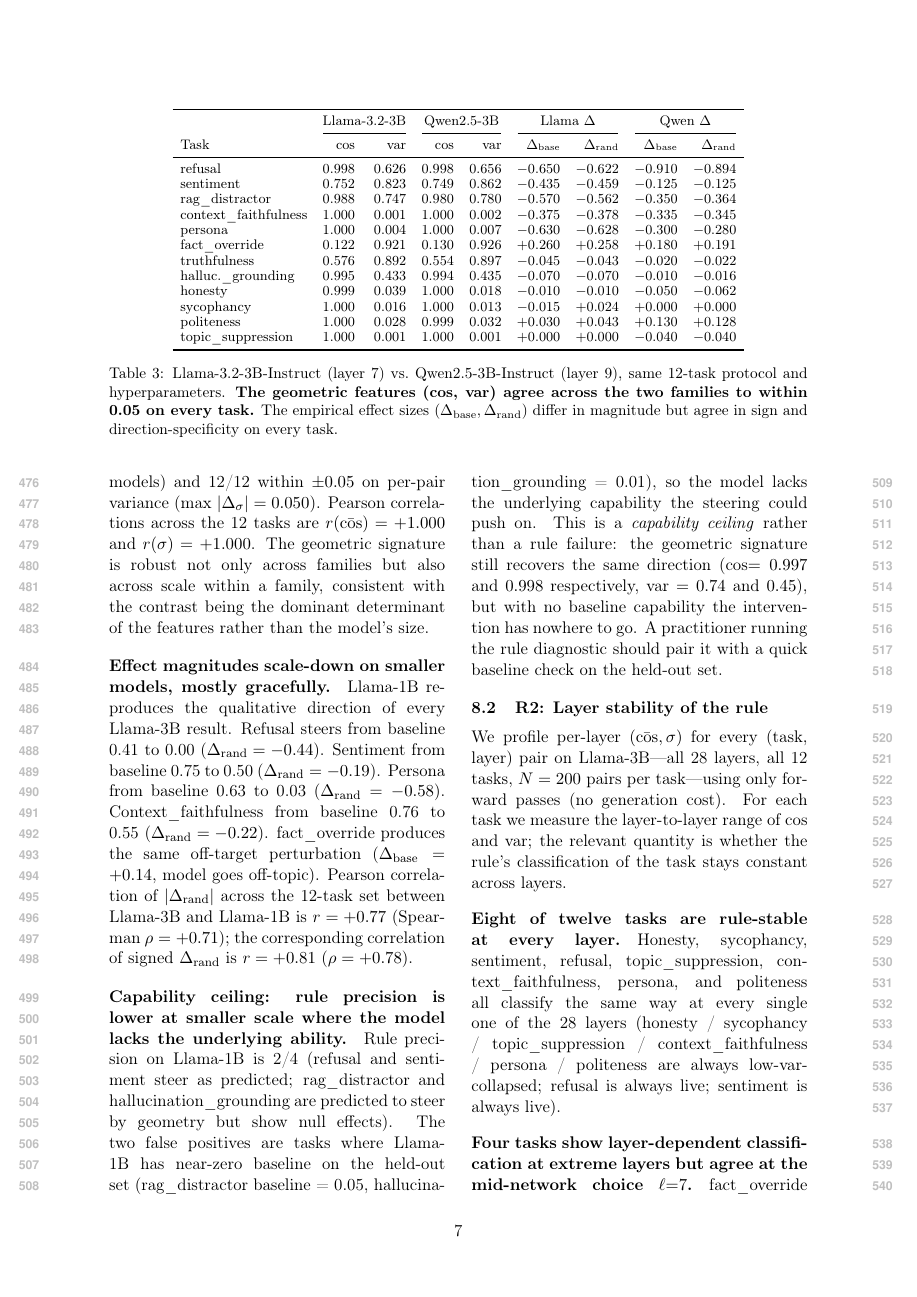
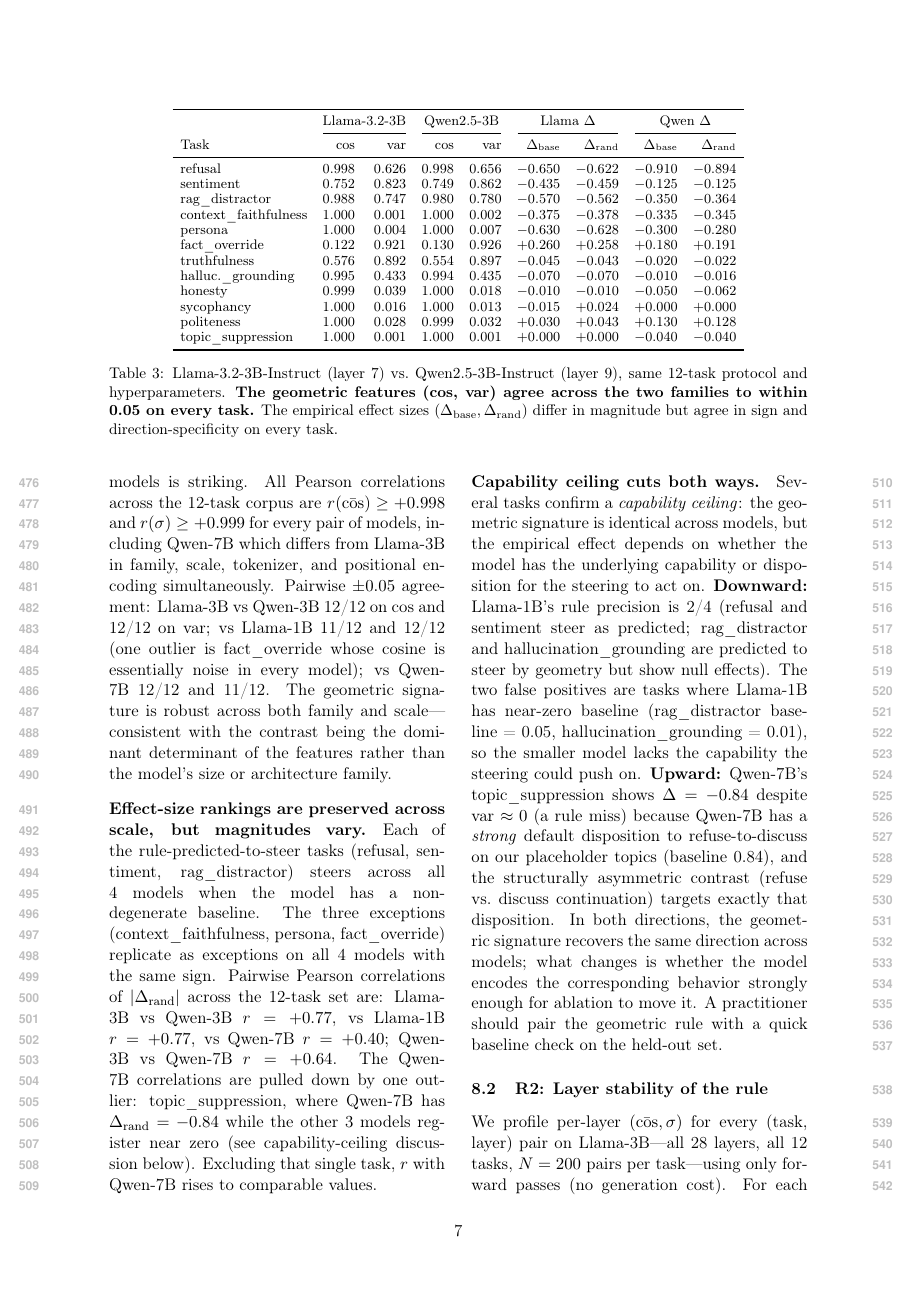
Before and after one commit to real1900/o1-repe-rag-research, a LaTeX paper (taxonomy_paper.tex): page 7 of 11. Compiled offline with pdfLaTeX.

Commit message:
paper: Qwen-7B lands, full 4-model cross-family + cross-scale story
Stage 3 of the queue (Qwen2.5-7B-Instruct, layer 7) completed -- 12/12
reports written. Headline 4-model cross-correlations:

  All pairwise r(cos) >= +0.998 across all 6 model pairs
  All pairwise r(var) >= +0.999 across all 6 model pairs
  pairwise r(|Δrand|) 0.38-0.77 (varies by pair)

Capability-ceiling finding gets bilateral support:
  Llama-1B (small model): rule says steers but the model lacks the
    baseline capability -> false positive (rag_distractor, halluc_grd)
  Qwen-7B (large model): rule says no but the model has a strong
    natural disposition (baseline 0.84 on placeholder topics for
    topic_suppression) -> false negative, with the asymmetric refuse-
    vs-discuss contrast targeting that disposition -> Δ=-0.84

Paper updates (taxonomy_paper.tex):
  - R1 retitled to "1B and 7B variants"; Qwen-7B placeholder removed;
    geometric replication paragraph now states "all four models"
  - Effect-size paragraph reports the 4 pairwise r values and explains
    the Qwen-7B outlier (topic_suppression)
  - Capability-ceiling paragraph generalized to both directions
    (Llama-1B downward, Qwen-7B upward)
  - Limitations: "Three models" -> "Four models" (1B-7B, 2 families)
  - Main cross-model figure (Figure 2) replaced with the 4-model
    version; caption updated with r >= 0.998 / 0.999
  - Conclusion: 4-model replication noted

Paper compiles cleanly at 11 pages with all 4 models folded in.
Page-count trim (target 8 for ACL Findings) deferred to the next
revision pass.

```diff
--- a/taxonomy_paper.tex
+++ b/taxonomy_paper.tex
@@ -622,39 +620,54 @@
-both models) and 12/12 within $\pm 0.05$ on per-pair variance
-(max $|\Delta_{\sigma}| = 0.050$). Pearson correlations across the
-12 tasks are $r(\bar{\cos}) = +1.000$ and $r(\sigma) = +1.000$.
-The geometric signature is robust not only across families but also
-across scale within a family, consistent with the contrast being the
-dominant determinant of the features rather than the model's size.
+\paragraph{Geometric features replicate across scale and family.}
+Anchored on Llama-3B, the $(\bar{\cos}, \sigma)$ agreement with each
+of the other three models is striking. All Pearson correlations
+across the 12-task corpus are $r(\bar{\cos}) \geq +0.998$ and
+$r(\sigma) \geq +0.999$ for every pair of models, including
+Qwen-7B which differs from Llama-3B in family, scale, tokenizer,
+and positional encoding simultaneously. Pairwise $\pm 0.05$
+agreement: Llama-3B vs Qwen-3B 12/12 on cos and 12/12 on var;
+vs Llama-1B 11/12 and 12/12 (one outlier is fact\_override whose
+cosine is essentially noise in every model); vs Qwen-7B 12/12 and
+11/12. The geometric signature is robust across both family and
+scale---consistent with the contrast being the dominant determinant
+of the features rather than the model's size or architecture family.
 
-\paragraph{Effect magnitudes scale-down on smaller models, mostly
-gracefully.}
-Llama-1B reproduces the qualitative direction of every Llama-3B
-result. Refusal steers from baseline 0.41 to 0.00
-($\Delta_{\text{rand}} = -0.44$). Sentiment from baseline 0.75 to
-0.50 ($\Delta_{\text{rand}} = -0.19$). Persona from baseline 0.63 to
-0.03 ($\Delta_{\text{rand}} = -0.58$). Context\_faithfulness from
-baseline 0.76 to 0.55 ($\Delta_{\text{rand}} = -0.22$).
-fact\_override produces the same off-target perturbation
-($\Delta_{\text{base}} = +0.14$, model goes off-topic).
-Pearson correlation of $|\Delta_{\text{rand}}|$ across the
-12-task set between Llama-3B and Llama-1B is $r = +0.77$
-(Spearman $\rho = +0.71$); the corresponding correlation of signed
-$\Delta_{\text{rand}}$ is $r = +0.81$ ($\rho = +0.78$).
+\paragraph{Effect-size rankings are preserved across scale, but
+magnitudes vary.}
+Each of the rule-predicted-to-steer tasks (refusal, sentiment,
+rag\_distractor) steers across all 4 models when the model has a
+non-degenerate baseline. The three exceptions (context\_faithfulness,
+persona, fact\_override) replicate as exceptions on all 4 models
+with the same sign. Pairwise Pearson correlations of
+$|\Delta_{\text{rand}}|$ across the 12-task set are: Llama-3B vs
+Qwen-3B $r = +0.77$, vs Llama-1B $r = +0.77$, vs Qwen-7B $r = +0.40$;
+Qwen-3B vs Qwen-7B $r = +0.64$. The Qwen-7B correlations are pulled
+down by one outlier: topic\_suppression, where Qwen-7B has
+$\Delta_{\text{rand}} = -0.84$ while the other 3 models register
+near zero (see capability-ceiling discussion below). Excluding
+that single task, $r$ with Qwen-7B rises to comparable values.
 
-\paragraph{Capability ceiling: rule precision is lower at smaller
-scale where the model lacks the underlying ability.}
-Rule precision on Llama-1B is 2/4 (refusal and sentiment steer as
-predicted; rag\_distractor and hallucination\_grounding are predicted
-to steer by geometry but show null effects). The two false positives
-are tasks where Llama-1B has near-zero baseline on the held-out set
-(rag\_distractor baseline = 0.05, hallucination\_grounding = 0.01),
-so the model lacks the underlying capability the steering could push
-on. This is a \emph{capability ceiling} rather than a rule failure:
-the geometric signature still recovers the same direction (cos$=0.997$
-and $0.998$ respectively, var $= 0.74$ and $0.45$), but with no
-baseline capability the intervention has nowhere to go. A practitioner
-running the rule diagnostic should pair it with a quick baseline
-check on the held-out set.
+\paragraph{Capability ceiling cuts both ways.}
+Several tasks confirm a \emph{capability ceiling}: the geometric
+signature is identical across models, but the empirical effect
+depends on whether the model has the underlying capability or
+disposition for the steering to act on.
+\textbf{Downward:} Llama-1B's rule precision is 2/4 (refusal and
+sentiment steer as predicted; rag\_distractor and
+hallucination\_grounding are predicted to steer by geometry but
+show null effects). The two false positives are tasks where
+Llama-1B has near-zero baseline (rag\_distractor baseline = 0.05,
+hallucination\_grounding = 0.01), so the smaller model lacks the
+capability the steering could push on.
+\textbf{Upward:} Qwen-7B's topic\_suppression shows $\Delta = -0.84$
+despite var $\approx 0$ (a rule miss) because Qwen-7B has a
+\emph{strong} default disposition to refuse-to-discuss on our
+placeholder topics (baseline 0.84), and the structurally asymmetric
+contrast (refuse vs.~discuss continuation) targets exactly that
+disposition. In both directions, the geometric signature recovers
+the same direction across models; what changes is whether the
+model encodes the corresponding behavior strongly enough for
+ablation to move it. A practitioner should pair the geometric
+rule with a quick baseline check on the held-out set.
 
 \subsection{R2: Layer stability of the rule}
 \label{sec:layer}
```
Also changed, not shown: taxonomy_summary_qwen7b.csv (added, +13 -0 lines), cross_model_4models.pdf (added), cross_model_4models.png (added), taxonomy_paper.pdf, taxonomy_paper.tex (62 more changed lines), 13 other files.
